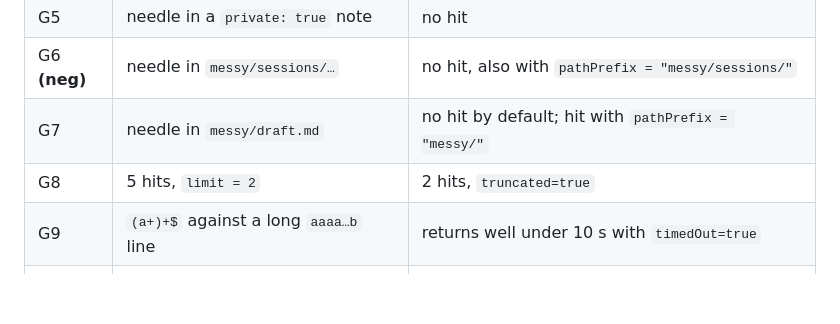
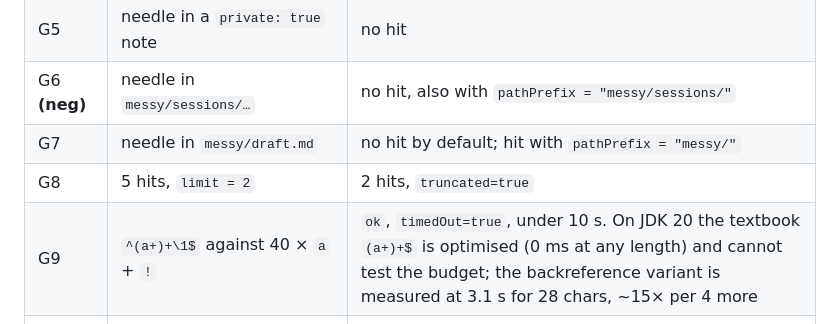
Before and after one commit to FleetQ/svod-engine, a Markdown page: docs/test-plan-openviking-borrow.md, the part around the change. Drawn GitHub-style; blank space fills up the shorter version.

Commit message:
docs: G9 in the test plan names the pattern the test really uses
The row still described (a+)+$, which JDK 20 optimises; the test switched
to ^(a+)+\1$ after measuring.

```diff
--- a/docs/test-plan-openviking-borrow.md
+++ b/docs/test-plan-openviking-borrow.md
@@ -38,7 +38,7 @@ C2 guards the grow-only rule: without it a late small payload would truncate a l
 | G6 **(neg)** | needle in `messy/sessions/…` | no hit, also with `pathPrefix = "messy/sessions/"` |
 | G7 | needle in `messy/draft.md` | no hit by default; hit with `pathPrefix = "messy/"` |
 | G8 | 5 hits, `limit = 2` | 2 hits, `truncated=true` |
-| G9 | `(a+)+$` against a long `aaaa…b` line | returns well under 10 s with `timedOut=true` |
+| G9 | `^(a+)+\1$` against 40 × `a` + `!` | `ok`, `timedOut=true`, under 10 s. On JDK 20 the textbook `(a+)+$` is optimised (0 ms at any length) and cannot test the budget; the backreference variant is measured at 3.1 s for 28 chars, ~15× per 4 more |
 | G12 **(neg)** | `(a\|b)*c` over a 40,000-char line plus a short matching line | `ok`, `unsearchableLines ≥ 1`, the short line still hit (the stack overflow the gate found) |
 | G10 | tool count | 20 tools over streamable HTTP, stateless and TLS |
 
```
